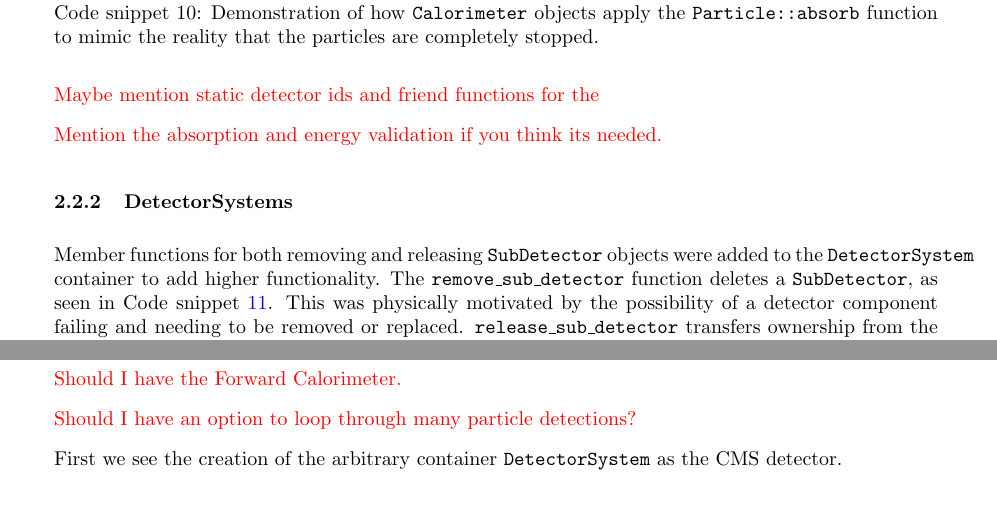
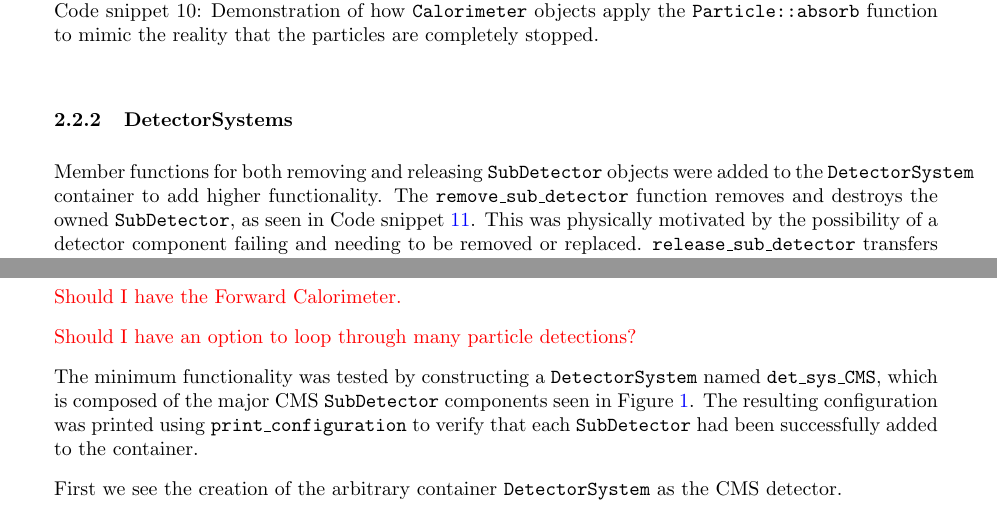
Before and after one commit to UofM-PHYS30762/project-3-a-particle-detector-JungleMan796, a LaTeX paper (project_particle_detector.tex): two parts of pages 9 and 11 of 13, joined at a grey line, cut so that both start at the same text. Compiled offline with pdfLaTeX.

Commit message:
Writing the results in an actually digestible format.

```diff
--- a/project_particle_detector.tex
+++ b/project_particle_detector.tex
@@ -416,16 +416,11 @@ void Calorimeter::detect(Particle& particle) const
 }
 \end{lstlisting}
 
-
-\textcolor{red}{Maybe mention static detector ids and friend functions for the }
-
-\textcolor{red}{Mention the absorption and energy validation if you think its needed.}
-
 \subsubsection{DetectorSystems}
 \label{sec:ad_feat_detectorsystems}
 
 Member functions for both removing and releasing \texttt{SubDetector} objects were added to the \texttt{DetectorSystem} container to add higher functionality.
-The \texttt{remove\_sub\_detector} function deletes a \texttt{SubDetector}, as seen in Code snippet \ref{lst:remove_sub_detector}. This was physically motivated by the possibility of a detector component failing and needing to be removed or replaced.
+The \texttt{remove\_sub\_detector} function removes and destroys the owned \texttt{SubDetector}, as seen in Code snippet \ref{lst:remove_sub_detector}. This was physically motivated by the possibility of a detector component failing and needing to be removed or replaced.
 \texttt{release\_sub\_detector} transfers ownership from the container to an external \texttt{std::unique\_ptr}. This allows the user to extract the \texttt{SubDetector} from the container while preserving the object itself, for example if the component is useful alone or in another \texttt{DetectorSystem}. It is applied in much the same way as Code snippet \ref{lst:remove_sub_detector}.
 \begin{lstlisting}[
     style=vscode,
@@ -511,6 +503,9 @@ void DetectorSystem::set_sub_detector_status(const std::string& sub_detector_nam
 \textcolor{red}{Should I have the Forward Calorimeter.}
 
 \textcolor{red}{Should I have an option to loop through many particle detections?}
+
+The minimum functionality was tested by constructing a \texttt{DetectorSystem} named \texttt{det\_sys\_CMS}, which is composed of the major CMS \texttt{SubDetector} components seen in Figure \ref{fig:CMS_schematic}.
+The resulting configuration was printed using \texttt{print\_configuration} to verify that each \texttt{SubDetector} had been successfully added to the container.
 
 First we see the creation of the arbitrary container \texttt{DetectorSystem} as the CMS detector.
 
```
Also changed, not shown: project_particle_detector.tex (5 more changed lines).
